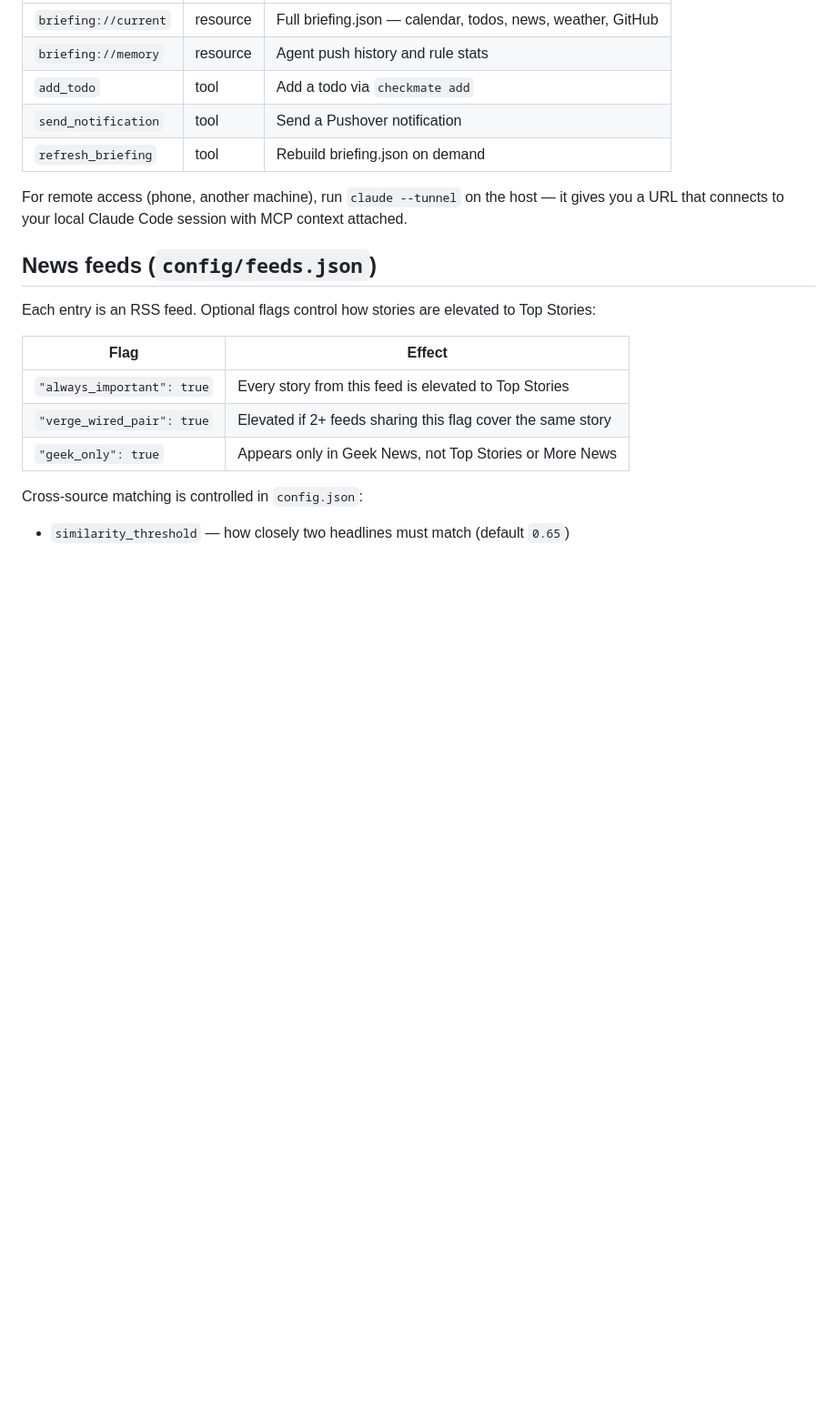
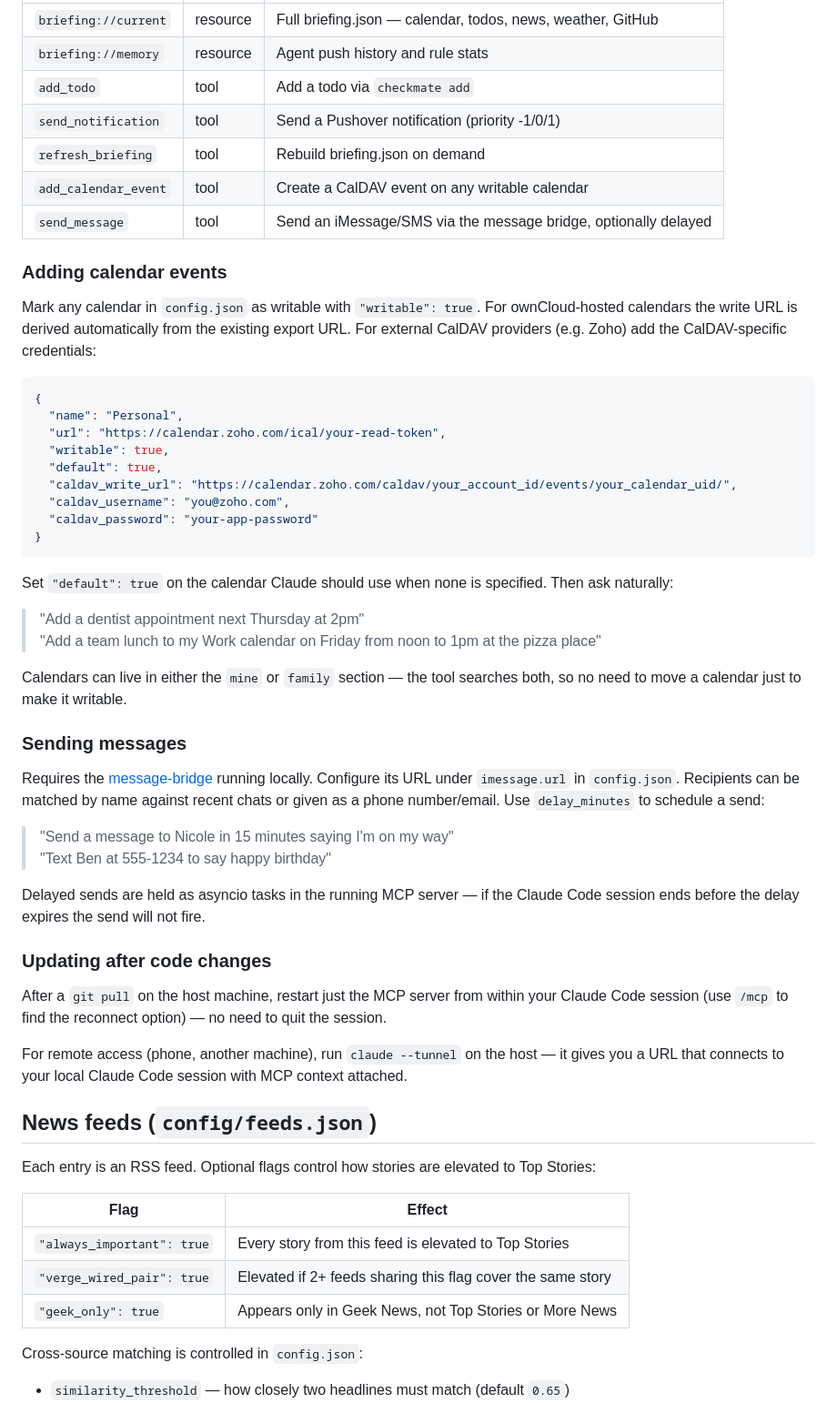
Before and after one commit to codepoet80/DailyBriefing, a Markdown page: README.md, the part around the change. Shown at 91% size. GitHub-like rendering; blank space fills up the shorter version.

````diff
--- a/README.md
+++ b/README.md
@@ -105,8 +105,46 @@ Available resources and tools:
 | `briefing://current` | resource | Full briefing.json — calendar, todos, news, weather, GitHub |
 | `briefing://memory` | resource | Agent push history and rule stats |
 | `add_todo` | tool | Add a todo via `checkmate add` |
-| `send_notification` | tool | Send a Pushover notification |
+| `send_notification` | tool | Send a Pushover notification (priority -1/0/1) |
 | `refresh_briefing` | tool | Rebuild briefing.json on demand |
+| `add_calendar_event` | tool | Create a CalDAV event on any writable calendar |
+| `send_message` | tool | Send an iMessage/SMS via the message bridge, optionally delayed |
+
+### Adding calendar events
+
+Mark any calendar in `config.json` as writable with `"writable": true`. For ownCloud-hosted calendars the write URL is derived automatically from the existing export URL. For external CalDAV providers (e.g. Zoho) add the CalDAV-specific credentials:
+
+```json
+{
+  "name": "Personal",
+  "url": "https://calendar.zoho.com/ical/your-read-token",
+  "writable": true,
+  "default": true,
+  "caldav_write_url": "https://calendar.zoho.com/caldav/your_account_id/events/your_calendar_uid/",
+  "caldav_username": "you@zoho.com",
+  "caldav_password": "your-app-password"
+}
+```
+
+Set `"default": true` on the calendar Claude should use when none is specified. Then ask naturally:
+
+> "Add a dentist appointment next Thursday at 2pm"
+> "Add a team lunch to my Work calendar on Friday from noon to 1pm at the pizza place"
+
+Calendars can live in either the `mine` or `family` section — the tool searches both, so no need to move a calendar just to make it writable.
+
+### Sending messages
+
+Requires the [message-bridge](https://github.com/dremin/message-bridge) running locally. Configure its URL under `imessage.url` in `config.json`. Recipients can be matched by name against recent chats or given as a phone number/email. Use `delay_minutes` to schedule a send:
+
+> "Send a message to Nicole in 15 minutes saying I'm on my way"
+> "Text Ben at 555-1234 to say happy birthday"
+
+Delayed sends are held as asyncio tasks in the running MCP server — if the Claude Code session ends before the delay expires the send will not fire.
+
+### Updating after code changes
+
+After a `git pull` on the host machine, restart just the MCP server from within your Claude Code session (use `/mcp` to find the reconnect option) — no need to quit the session.
 
 For remote access (phone, another machine), run `claude --tunnel` on the host — it gives you a URL that connects to your local Claude Code session with MCP context attached.
 
````
